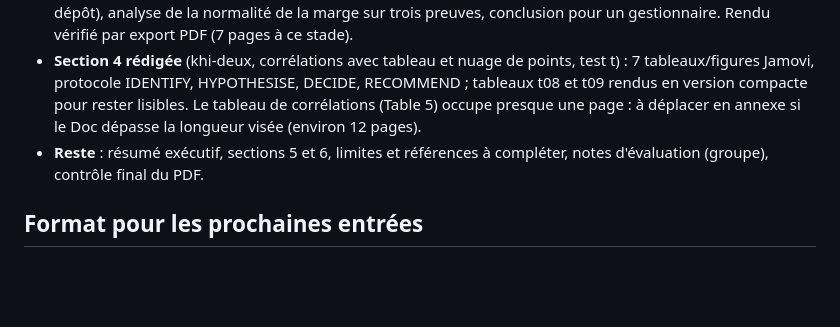
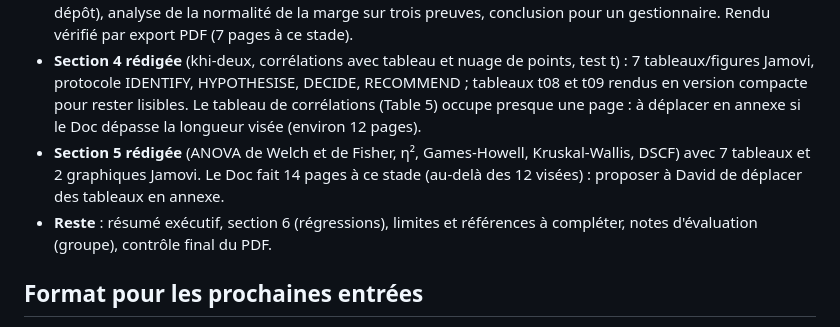
Before and after one commit to Voklinox/Group-Work-S-P-500, a Markdown page: 02 - Collecte 2025 - Novembre 2026/docs/JOURNAL_PROJET.md, the part around the change. Drawn GitHub-style; blank space fills up the shorter version.

Commit message:
Google Doc : section 5 rédigée (suivi)
Co-Authored-By: Claude Sonnet 5.5 <noreply@anthropic.com>

```diff
--- a/02 - Collecte 2025 - Novembre 2026/docs/JOURNAL_PROJET.md
+++ b/02 - Collecte 2025 - Novembre 2026/docs/JOURNAL_PROJET.md
@@ -228,7 +228,8 @@ Le point d’accès à la racine Git renvoie à cette version complète unique.
 - **Doc modifié sur place** (même lien) : police Montserrat sur tout le texte (10 pt, titres 16 et 12 pt en bleu marine, titre 24 pt), couverture aérée, libellés en gras, espacements. L'API Docs ne modifie pas les styles nommés : la mise en forme est appliquée directement sur le texte.
 - **Section 3 « Company profile » rédigée en anglais britannique** (protocole IDENTIFY, HYPOTHESISE, DECIDE, RECOMMEND pour la normalité) : tableau des descriptives, tableaux de fréquences côte à côte, grille 3 × 3 de graphiques Jamovi nets (insérés depuis les URL publiques raw.githubusercontent.com du dépôt), analyse de la normalité de la marge sur trois preuves, conclusion pour un gestionnaire. Rendu vérifié par export PDF (7 pages à ce stade).
 - **Section 4 rédigée** (khi-deux, corrélations avec tableau et nuage de points, test t) : 7 tableaux/figures Jamovi, protocole IDENTIFY, HYPOTHESISE, DECIDE, RECOMMEND ; tableaux t08 et t09 rendus en version compacte pour rester lisibles. Le tableau de corrélations (Table 5) occupe presque une page : à déplacer en annexe si le Doc dépasse la longueur visée (environ 12 pages).
-- **Reste** : résumé exécutif, sections 5 et 6, limites et références à compléter, notes d'évaluation (groupe), contrôle final du PDF.
+- **Section 5 rédigée** (ANOVA de Welch et de Fisher, η², Games-Howell, Kruskal-Wallis, DSCF) avec 7 tableaux et 2 graphiques Jamovi. Le Doc fait 14 pages à ce stade (au-delà des 12 visées) : proposer à David de déplacer des tableaux en annexe.
+- **Reste** : résumé exécutif, section 6 (régressions), limites et références à compléter, notes d'évaluation (groupe), contrôle final du PDF.
 
 ## Format pour les prochaines entrées
 
```
Also changed, not shown: 02 - Collecte 2025 - Novembre 2026/tasks/todo.md (+1 -1 lines).
